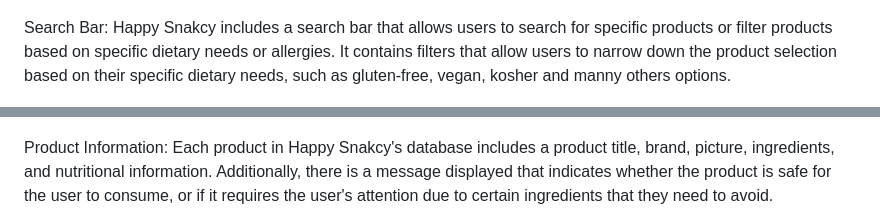
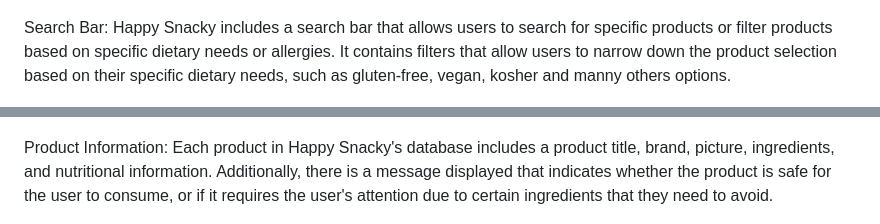
Before and after one commit to Ismaiana/Happy-Snacky-Project, a Markdown page: README.md, 2 parts joined by grey strips. GitHub-like rendering.

Commit message:
README added

```diff
--- a/README.md
+++ b/README.md
@@ -46,13 +46,13 @@ if product is safe or not for the user.
 
 ![alt text](https://github.com/Ismaiana/Happy-Snacky-Project/blob/main/static/img/profile-page.JPG "profile page")
 
-Search Bar: Happy Snakcy includes a search bar that allows users to search for specific products or filter products based on specific dietary needs or allergies.
+Search Bar: Happy Snacky includes a search bar that allows users to search for specific products or filter products based on specific dietary needs or allergies.
 It contains filters that allow users to narrow down the product selection based on their specific dietary needs, such as gluten-free, vegan, kosher
 and manny others options.
 
 ![alt text](https://github.com/Ismaiana/Happy-Snacky-Project/blob/main/static/img/search-bar.JPG "search bar")
 
-Product Information: Each product in Happy Snakcy's database includes a product title, brand, picture, ingredients, and nutritional information.
+Product Information: Each product in Happy Snacky's database includes a product title, brand, picture, ingredients, and nutritional information.
 Additionally, there is a message displayed that indicates whether the product is safe for the user to consume, or if it requires the user's attention due
 to certain ingredients that they need to avoid.
 
```
